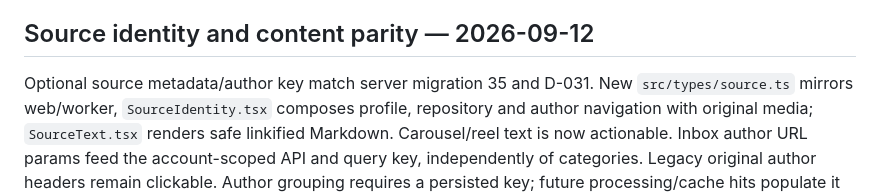
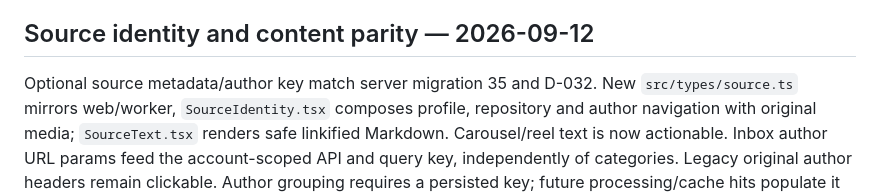
Before and after one commit to carlosjunod/flowyApp, a Markdown page: HANDOVER.md, the part around the change. GitHub-like rendering.

Commit message:
[CYCLE-18] align source identity decision reference

```diff
--- a/HANDOVER.md
+++ b/HANDOVER.md
@@ -232,7 +232,7 @@ Validation for V1.1: TypeScript and all 18 existing UI model scenarios pass; iOS
 
 ## Source identity and content parity — 2026-09-12
 
-Optional source metadata/author key match server migration 35 and D-031. New
+Optional source metadata/author key match server migration 35 and D-032. New
 `src/types/source.ts` mirrors web/worker, `SourceIdentity.tsx` composes profile,
 repository and author navigation with original media; `SourceText.tsx` renders
 safe linkified Markdown. Carousel/reel text is now actionable. Inbox author URL
```
